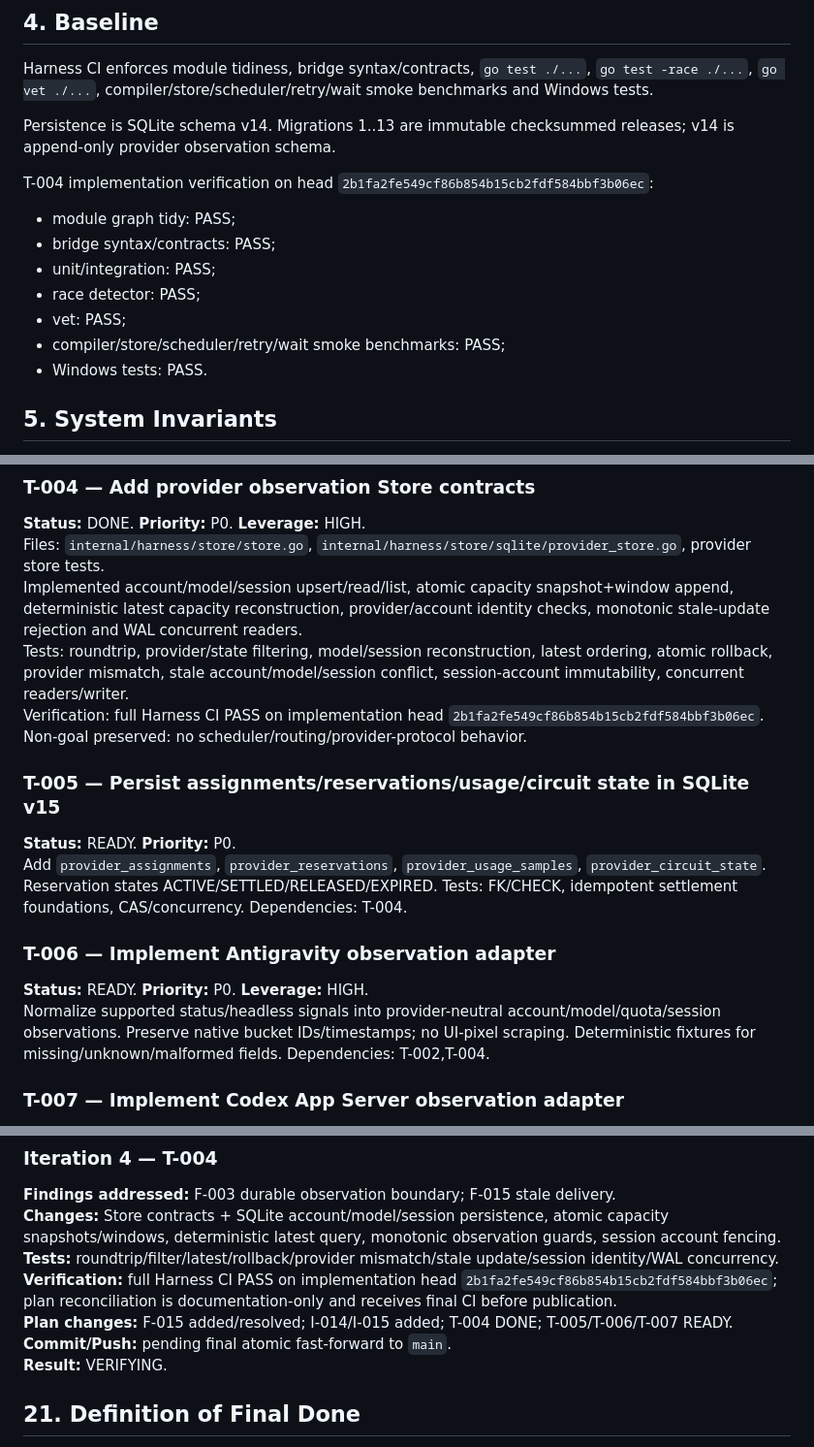
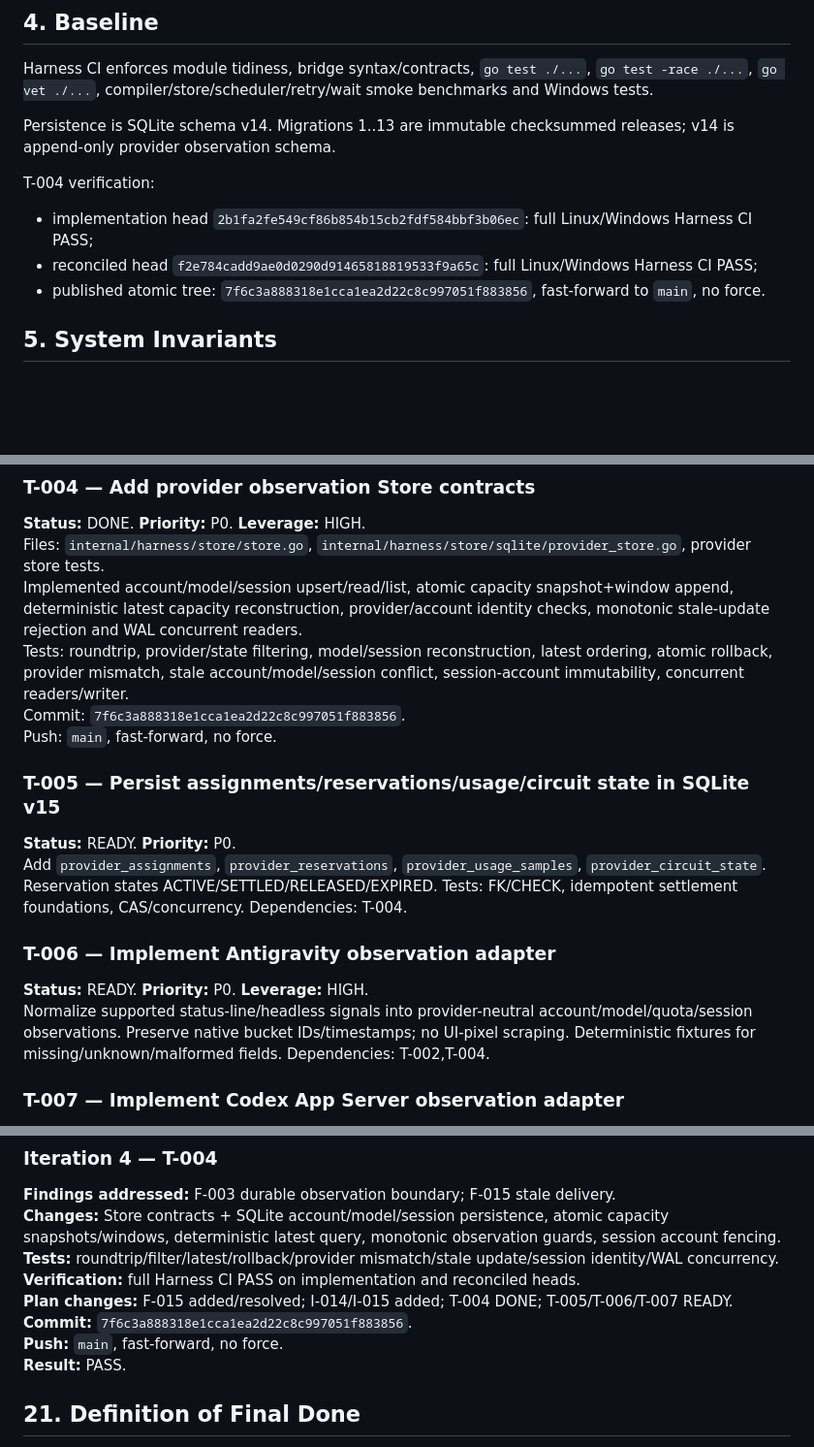
Before and after one commit to Homiakus/Antigravity-Progressive-Bootstrap, a Markdown page: MASTER_PLAN.md, 3 parts joined by grey strips. Shown at 97% size. GitHub-like rendering; blank space fills up the shorter version.

Commit message:
docs(plan): record T-004 verified push

```diff
--- a/MASTER_PLAN.md
+++ b/MASTER_PLAN.md
@@ -70,15 +70,11 @@ Harness CI enforces module tidiness, bridge syntax/contracts, `go test ./...`, `
 
 Persistence is SQLite schema v14. Migrations 1..13 are immutable checksummed releases; v14 is append-only provider observation schema.
 
-T-004 implementation verification on head `2b1fa2fe549cf86b854b15cb2fdf584bbf3b06ec`:
+T-004 verification:
 
-- module graph tidy: PASS;
-- bridge syntax/contracts: PASS;
-- unit/integration: PASS;
-- race detector: PASS;
-- vet: PASS;
-- compiler/store/scheduler/retry/wait smoke benchmarks: PASS;
-- Windows tests: PASS.
+- implementation head `2b1fa2fe549cf86b854b15cb2fdf584bbf3b06ec`: full Linux/Windows Harness CI PASS;
+- reconciled head `f2e784cadd9ae0d0290d91465818819533f9a65c`: full Linux/Windows Harness CI PASS;
+- published atomic tree: `7f6c3a888318e1cca1ea2d22c8c997051f883856`, fast-forward to `main`, no force.
 
 ## 5. System Invariants
 
@@ -227,8 +223,8 @@ Commit `c5c2ebfab1814207aecb274ffb14b5ae83d9992f`.
 Files: `internal/harness/store/store.go`, `internal/harness/store/sqlite/provider_store.go`, provider store tests.
 Implemented account/model/session upsert/read/list, atomic capacity snapshot+window append, deterministic latest capacity reconstruction, provider/account identity checks, monotonic stale-update rejection and WAL concurrent readers.
 Tests: roundtrip, provider/state filtering, model/session reconstruction, latest ordering, atomic rollback, provider mismatch, stale account/model/session conflict, session-account immutability, concurrent readers/writer.
-Verification: full Harness CI PASS on implementation head `2b1fa2fe549cf86b854b15cb2fdf584bbf3b06ec`.
-Non-goal preserved: no scheduler/routing/provider-protocol behavior.
+Commit: `7f6c3a888318e1cca1ea2d22c8c997051f883856`.
+Push: `main`, fast-forward, no force.
 
 ### T-005 — Persist assignments/reservations/usage/circuit state in SQLite v15
 **Status:** READY. **Priority:** P0.
@@ -236,7 +232,7 @@ Add `provider_assignments`, `provider_reservations`, `provider_usage_samples`, `
 
 ### T-006 — Implement Antigravity observation adapter
 **Status:** READY. **Priority:** P0. **Leverage:** HIGH.
-Normalize supported status/headless signals into provider-neutral account/model/quota/session observations. Preserve native bucket IDs/timestamps; no UI-pixel scraping. Deterministic fixtures for missing/unknown/malformed fields. Dependencies: T-002,T-004.
+Normalize supported status-line/headless signals into provider-neutral account/model/quota/session observations. Preserve native bucket IDs/timestamps; no UI-pixel scraping. Deterministic fixtures for missing/unknown/malformed fields. Dependencies: T-002,T-004.
 
 ### T-007 — Implement Codex App Server observation adapter
 **Status:** READY. **Priority:** P0. **Leverage:** HIGH.
@@ -376,10 +372,11 @@ SQLite v14 observation schema; F-014 remote-main movement recorded. Full Harness
 **Findings addressed:** F-003 durable observation boundary; F-015 stale delivery.
 **Changes:** Store contracts + SQLite account/model/session persistence, atomic capacity snapshots/windows, deterministic latest query, monotonic observation guards, session account fencing.
 **Tests:** roundtrip/filter/latest/rollback/provider mismatch/stale update/session identity/WAL concurrency.
-**Verification:** full Harness CI PASS on implementation head `2b1fa2fe549cf86b854b15cb2fdf584bbf3b06ec`; plan reconciliation is documentation-only and receives final CI before publication.
+**Verification:** full Harness CI PASS on implementation and reconciled heads.
 **Plan changes:** F-015 added/resolved; I-014/I-015 added; T-004 DONE; T-005/T-006/T-007 READY.
-**Commit/Push:** pending final atomic fast-forward to `main`.
-**Result:** VERIFYING.
+**Commit:** `7f6c3a888318e1cca1ea2d22c8c997051f883856`.
+**Push:** `main`, fast-forward, no force.
+**Result:** PASS.
 
 ## 21. Definition of Final Done
 
```
Also changed, not shown: other parts of MASTER_PLAN.md (+5 -5 lines).
